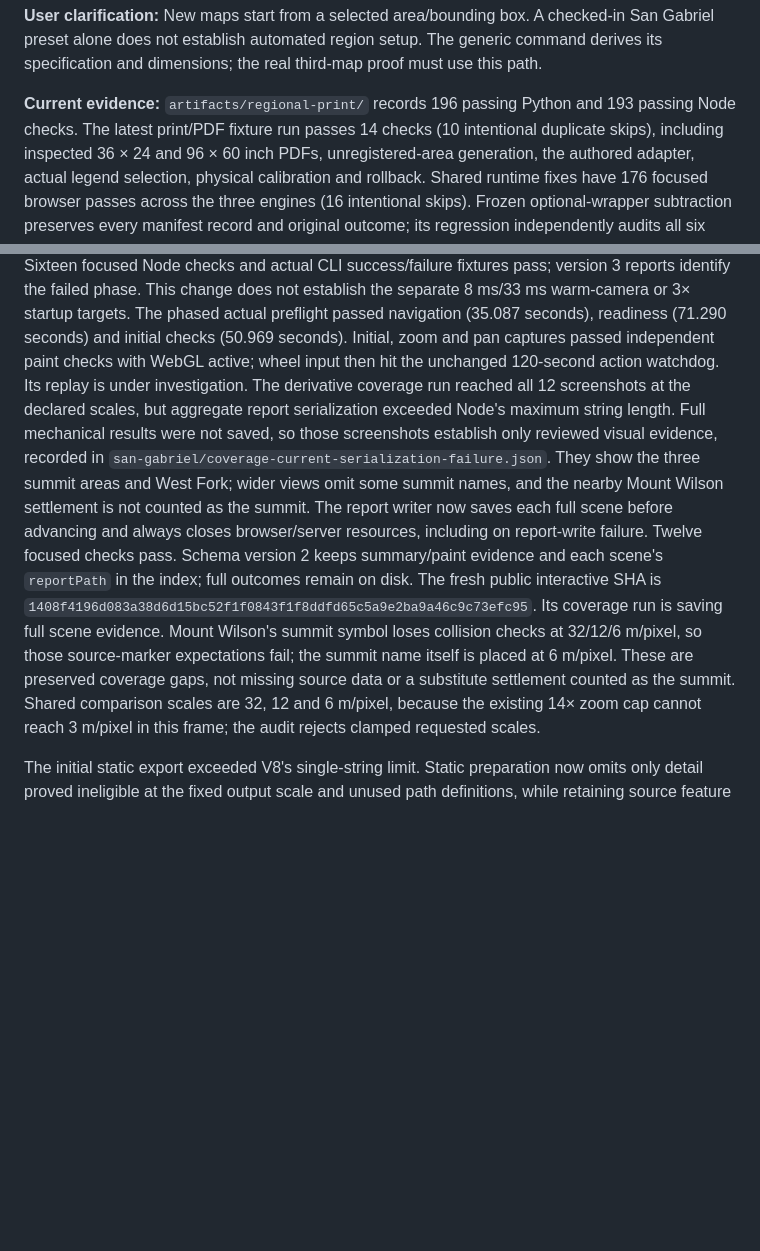
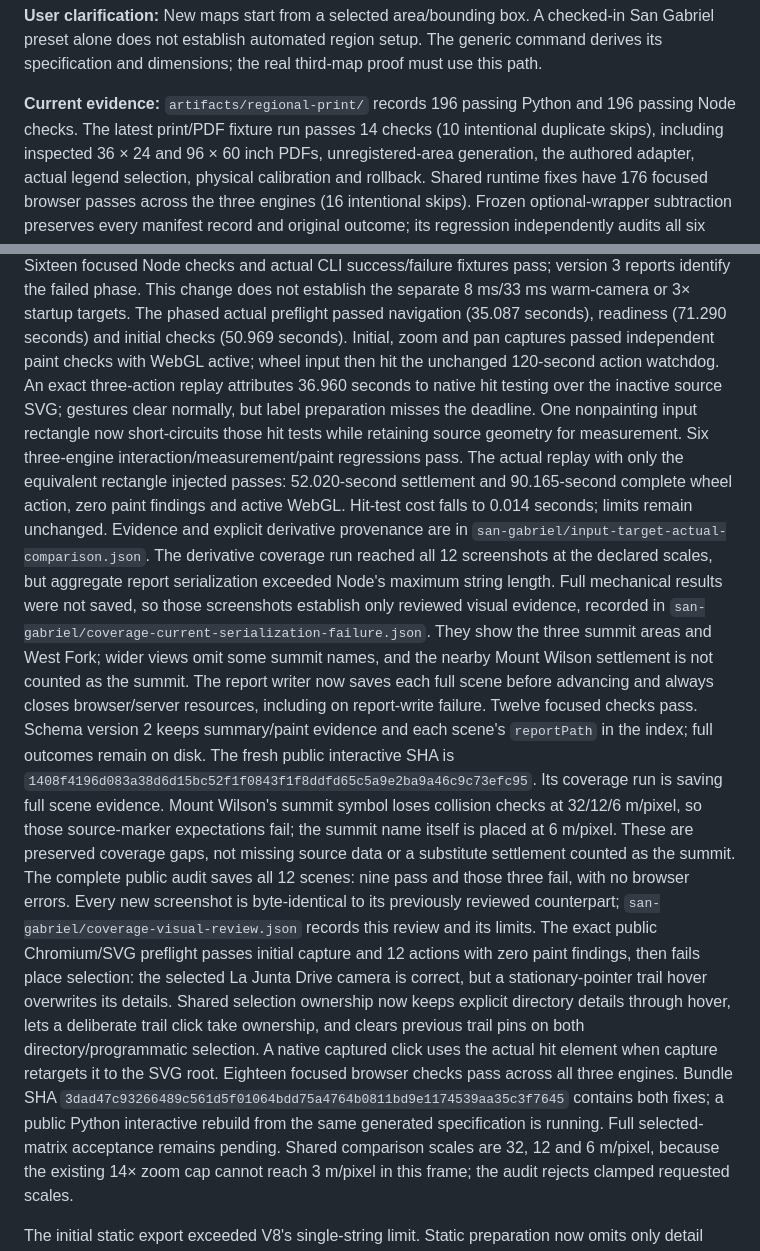
Before and after one commit to hoidn/maps, a Markdown page: docs/plans/2026-09-22-regional-generation-and-print-plan.md, 2 parts joined by grey strips. GitHub-like rendering; blank space fills up the shorter version.

Commit message:
Document input ownership, selection behavior and actual regression evidence

```diff
--- a/docs/plans/2026-09-22-regional-generation-and-print-plan.md
+++ b/docs/plans/2026-09-22-regional-generation-and-print-plan.md
@@ -26,7 +26,7 @@ San Gabriel preset alone does not establish automated region setup. The generic
 derives its specification and dimensions; the real third-map proof must use this path.
 
 **Current evidence:** `artifacts/regional-print/` records 196 passing Python and
-193 passing Node checks. The latest print/PDF fixture run passes 14 checks (10
+196 passing Node checks. The latest print/PDF fixture run passes 14 checks (10
 intentional duplicate skips), including inspected 36 × 24 and 96 × 60 inch PDFs,
 unregistered-area generation, the authored adapter, actual legend selection,
 physical calibration and rollback. Shared runtime fixes have 176 focused browser
@@ -81,7 +81,15 @@ establish the separate 8 ms/33 ms warm-camera or 3× startup targets.
 The phased actual preflight passed navigation (35.087 seconds), readiness
 (71.290 seconds) and initial checks (50.969 seconds). Initial, zoom and pan
 captures passed independent paint checks with WebGL active; wheel input then hit
-the unchanged 120-second action watchdog. Its replay is under investigation.
+the unchanged 120-second action watchdog. An exact three-action replay attributes
+36.960 seconds to native hit testing over the inactive source SVG; gestures clear
+normally, but label preparation misses the deadline. One nonpainting input rectangle
+now short-circuits those hit tests while retaining source geometry for measurement.
+Six three-engine interaction/measurement/paint regressions pass. The actual replay
+with only the equivalent rectangle injected passes: 52.020-second settlement and
+90.165-second complete wheel action, zero paint findings and active WebGL. Hit-test
+cost falls to 0.014 seconds; limits remain unchanged. Evidence and explicit derivative
+provenance are in `san-gabriel/input-target-actual-comparison.json`.
 The derivative coverage run reached all 12 screenshots at the declared scales,
 but aggregate report serialization exceeded Node's maximum string length. Full
 mechanical results were not saved, so those screenshots establish only reviewed
@@ -97,6 +105,20 @@ Its coverage run is saving full scene evidence. Mount Wilson's summit symbol
 loses collision checks at 32/12/6 m/pixel, so those source-marker expectations fail;
 the summit name itself is placed at 6 m/pixel. These are preserved coverage gaps,
 not missing source data or a substitute settlement counted as the summit.
+The complete public audit saves all 12 scenes: nine pass and those three fail,
+with no browser errors. Every new screenshot is byte-identical to its previously
+reviewed counterpart; `san-gabriel/coverage-visual-review.json` records this review
+and its limits. The exact public Chromium/SVG preflight passes initial capture and
+12 actions with zero paint findings, then fails place selection: the selected
+La Junta Drive camera is correct, but a stationary-pointer trail hover overwrites
+its details. Shared selection ownership now keeps explicit directory details
+through hover, lets a deliberate trail click take ownership, and clears previous
+trail pins on both directory/programmatic selection. A native captured click uses
+the actual hit element when capture retargets it to the SVG root. Eighteen focused
+browser checks pass across all three engines. Bundle SHA
+`3dad47c93266489c561d5f01064bdd75a4764b0811bd9e1174539aa35c3f7645`
+contains both fixes; a public Python interactive rebuild from the same generated
+specification is running. Full selected-matrix acceptance remains pending.
 Shared comparison scales are 32, 12 and
 6 m/pixel, because the existing 14× zoom cap cannot reach 3 m/pixel in this frame;
 the audit rejects clamped requested scales.
```
Also changed, not shown: docs/specs/map-layout.md (+18 -2 lines).
